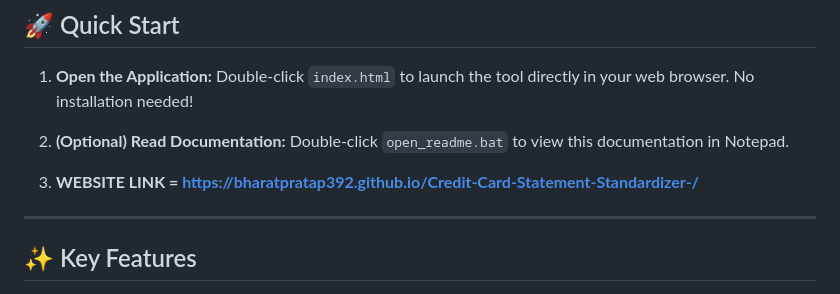
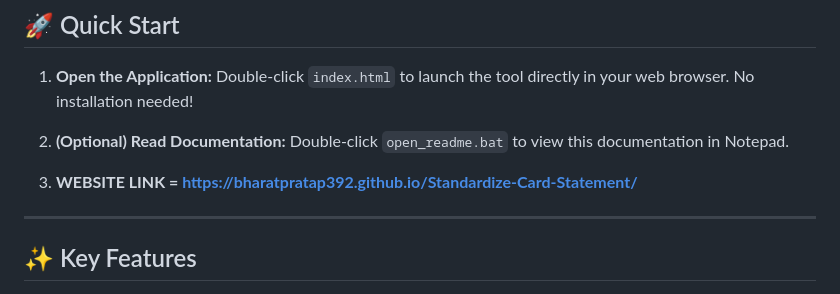
Before and after one commit to Bharatpratap392/Credit-Card-Statement-Standardizer-, a Markdown page: README.md, the part around the change. GitHub-like rendering.

```diff
--- a/README.md
+++ b/README.md
@@ -10,7 +10,7 @@ Transform your messy credit card statements into clean, uniform CSV files with t
 
 2.  **(Optional) Read Documentation:** Double-click `open_readme.bat` to view this documentation in Notepad.
 
-3.  **WEBSITE LINK = https://bharatpratap392.github.io/Credit-Card-Statement-Standardizer-/**
+3.  **WEBSITE LINK = https://bharatpratap392.github.io/Standardize-Card-Statement/**
 
 ---
 
```
